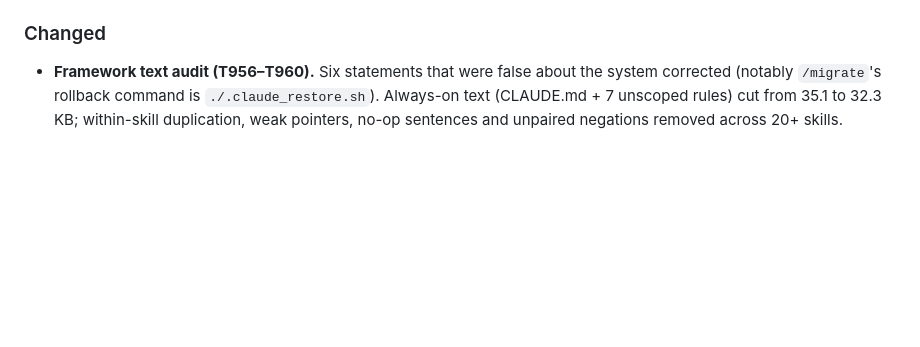
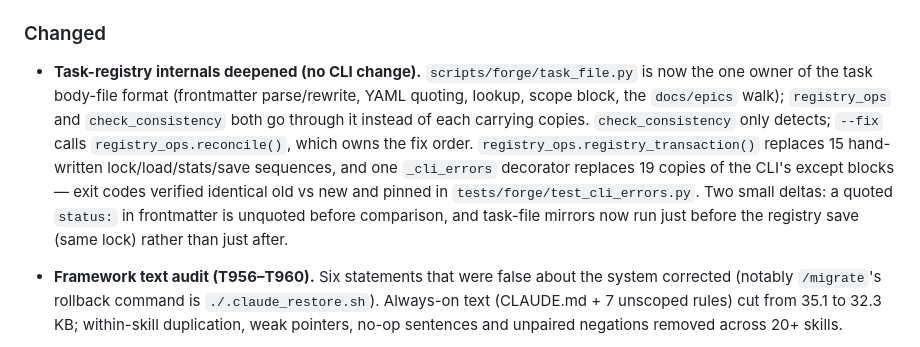
Before and after one commit to rynhardt81/forgeFlow, a Markdown page: CHANGELOG.md, the part around the change. Drawn GitHub-style; blank space fills up the shorter version.

Commit message:
docs(changelog): task-registry internals deepened (T962-T964)

```diff
--- a/CHANGELOG.md
+++ b/CHANGELOG.md
@@ -13,6 +13,8 @@ All notable changes to Claude Forge are documented here. Format follows [Keep a
 - **`forge-band` mod** (`mods/forge-band/`, Claude Code v2.1.287+). A bordered band above the prompt: prompt-cache countdown (60 minutes from the last main-thread reply, an estimate), context size, next ready task, registry drift, and buttons for `/reflect status|resume|handoff` and `/run-epic` (Run needs a confirming second press). The band's refresh only reads; a button press runs its skill, which may write (`/run-epic`, `/reflect handoff`). Buttons for skills a project lacks are hidden. Refresh copies it to `.claude/mods/` and enables it by default through the vendored `forge-flow` marketplace (`extraKnownMarketplaces` + `enabledPlugins` in `.claude/settings.json`; set `forge-band@forge-flow` to `false` to keep it off — refresh respects that).
 
 ### Changed
+
+- **Task-registry internals deepened (no CLI change).** `scripts/forge/task_file.py` is now the one owner of the task body-file format (frontmatter parse/rewrite, YAML quoting, lookup, scope block, the `docs/epics` walk); `registry_ops` and `check_consistency` both go through it instead of each carrying copies. `check_consistency` only detects; `--fix` calls `registry_ops.reconcile()`, which owns the fix order. `registry_ops.registry_transaction()` replaces 15 hand-written lock/load/stats/save sequences, and one `_cli_errors` decorator replaces 19 copies of the CLI's except blocks — exit codes verified identical old vs new and pinned in `tests/forge/test_cli_errors.py`. Two small deltas: a quoted `status:` in frontmatter is unquoted before comparison, and task-file mirrors now run just before the registry save (same lock) rather than just after.
 
 - **Framework text audit (T956–T960).** Six statements that were false about the system corrected (notably `/migrate`'s rollback command is `./.claude_restore.sh`). Always-on text (CLAUDE.md + 7 unscoped rules) cut from 35.1 to 32.3 KB; within-skill duplication, weak pointers, no-op sentences and unpaired negations removed across 20+ skills.
 - **Refresh keeps replaced reference templates out (T961).** A consumer that populated `reference/NN-*.md` and deleted the template no longer gets it back; `verify.sh` no longer reports it missing (refresh used to exit 1). Fresh installs still get all nine.
```
